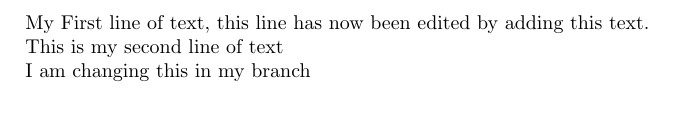
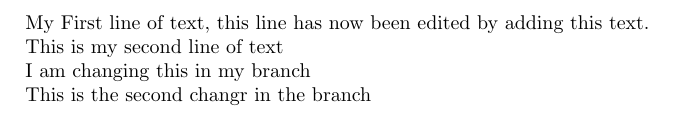
Before and after one commit to PerAtAptomica/DeepDiveLaText, a LaTeX document (My_First_Reall_LaText_Document.tex): part of the page, cut so that both start at the same text. Compiled offline with pdfLaTeX.

Commit message:
I am committing my second change to this branch

```diff
--- a/My_First_Reall_LaText_Document.tex
+++ b/My_First_Reall_LaText_Document.tex
@@ -10,4 +10,6 @@ This is my second line of text
 
 I am changing this in my branch
 
+This is the second changr in the branch
+
 \end{document}
```
Also changed, not shown: My_First_Reall_LaText_Document.pdf, 2 other files.
